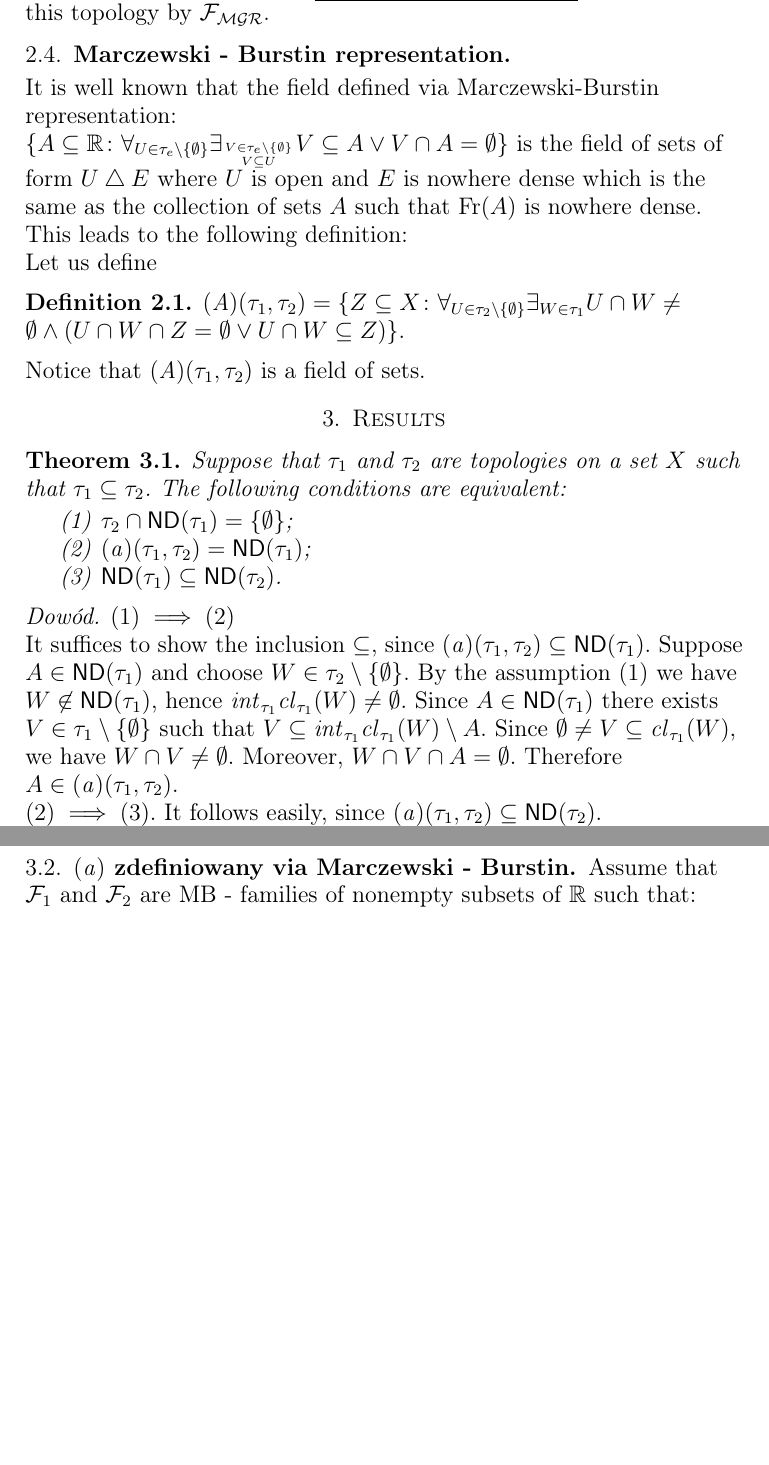
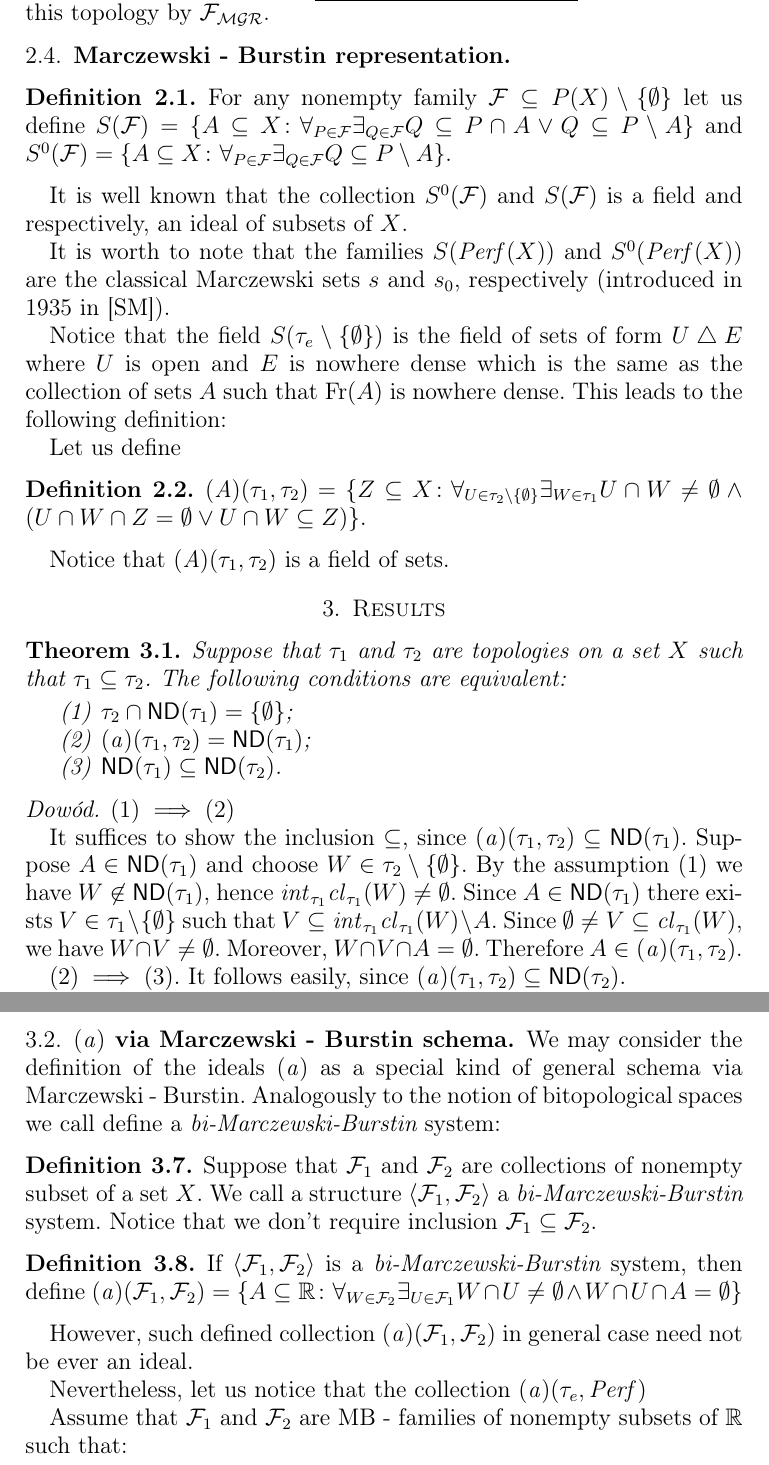
Before and after one commit to srod-prog-cwiczenia/Biezace_Wypieki, a LaTeX paper (a_ideal_part_6.tex): two parts of pages 3 and 5 of 6, joined at a grey line, cut so that both start at the same text, the shorter picture padded with empty space. Compiled offline with pdfLaTeX.

Commit message:
bi MB system - rozwiniecie tematu

```diff
--- a/a_ideal_part_6.tex
+++ b/a_ideal_part_6.tex
@@ -373,12 +373,50 @@ the \underline{category density topology}
 and we denote this topology by $\cF_{\meager}$.
 
 \subsection{Marczewski - Burstin representation}
-\flushleft{It is well known that the field defined via
-Marczewski-Burstin representation:}\linebreak
-$\lbrace A \subseteq \real\colon
-\forall_{U \in \tau_e \setminus \lbrace \emptyset \rbrace}
-\exists_{V \in \tau_e \setminus \lbrace \emptyset \rbrace \atop V \subseteq U}
-V \subseteq A \vee V \cap A = \emptyset\rbrace$
+
+\begin{definition}
+For any nonempty family $\cF \subseteq P(X) \setminus \{\emptyset\}$
+let us define
+$S(\cF) = \{A\subseteq X\colon \forall_{P\in\cF} \exists_{Q\in \cF}
+Q \subseteq P\cap A \vee Q \subseteq P\setminus A\}$
+and
+$S^0(\cF) = \{A\subseteq X\colon \forall_{P\in\cF} \exists_{Q\in \cF}
+Q \subseteq P\setminus A\}$.
+\end{definition}
+It is well known that the collection $S^0(\cF)$ and $S(\cF)$
+is a field and respectively, an ideal of subsets of $X$.
+%%%@@ nie mam pojecia czy to pojecie bedzie wykorzystywane dalej. W razie
+%%% czego mozna bedzie odkomentowac co nastepuje:
+%We say that the family $\cF$ is an {\it inner}
+%MB-representation (see \cite{BBRW},
+%\cite{BBC1}, \cite{BBC2} or \cite{BBK})
+%iff $\cF \subseteq S(\cF)$.
+
+It is worth to note that the families $S(\Perf(X))$
+and $S^0(\Perf(X))$ are the classical Marczewski sets
+$s$ and $s_0$, respectively (introduced in 1935 in \cite{SM}).
+
+%%%%%@@ to tez ewentualnie mozna pozniej odkomentowac:
+%A classical standard examples of MB reprezentations are:
+%\begin{example}
+%\label{example-measure-category}
+%$S(\Perf^+) = \Lebesgue(\real)$,
+%$S^0(\Perf^+) = \negligible(\real)$ (Burstin, \cite{Bu}) and
+%$S(\cM^+) = \Baire(\real)$,
+%$S^0(\cM^+) = \meager(\real)$ (Brown and Elalaoui-Talibi, \cite{BET}),
+%where $\Perf^+ = \Perf(\real)\setminus\negligible$ and
+%$\cM^+$ is the family of subsets of the real line of the form $U\setminus F$, where
+%$U$ is a nonempty open set and $F$ is an $F_{\sigma}$ meager set.
+%\end{example}
+%%%%%%%%%%%%%%%%%%%%%%%%%%%
+
+Notice that the field $S(\tau_e\setminus \lbrace \emptyset \rbrace)$
+%%%defined via the Marczewski-Burstin representation:}\linebreak
+%$\lbrace A \subseteq \real\colon
+%\forall_{U \in \tau_e \setminus \lbrace \emptyset \rbrace}
+%\exists_{V \in \tau_e \setminus \lbrace \emptyset \rbrace \atop V \subseteq U}
+%V \subseteq A \vee V \cap A = \emptyset\rbrace$
+%%%%%%%%%%%%%%%%%%%%
 is the field of sets of form $U \bigtriangleup E$
 where $U$ is open and $E$ is nowhere dense
 which is the same as the collection of sets $A$ such that
@@ -570,7 +613,35 @@ $\tau_1$ is a standard topology (on the Baire space of infinite natural sequence
 $\tau_2 = \tauEllentuck$, where $\tauEllentuck$ is the Ellentuck topology.
 \end{example}
 
-\subsection{$\aideal$ zdefiniowany via Marczewski - Burstin}
+\subsection{$\aideal$ via Marczewski - Burstin schema}
+
+We may consider the definition of the ideals $\aideal$
+as a special kind of general schema via Marczewski - Burstin.
+Analogously to the notion of bitopological spaces we call define
+a {\it\biMB{}} system:
+
+\begin{definition}
+Suppose that $\cF_1$ and $\cF_2$ are collections of nonempty
+subset of a set $X$.
+We call a structure $\langle \cF_1, \cF_2 \rangle$ a {\it\biMB{}} system.
+Notice that we don't require inclusion $\cF_1 \subseteq \cF_2$.
+\end{definition}
+
+\begin{definition}
+If $\langle \cF_1, \cF_2 \rangle$ is a {\it\biMB{}} system,
+then define
+$\aideal(\cF_1, \cF_2) = \lbrace A \subseteq \real\colon
+\forall_{W\in \cF_2} \exists_{U \in \cF_1}
+W \cap U \not= \emptyset \wedge W \cap U \cap A = \emptyset
+\rbrace$
+\end{definition}
+
+However, such defined collection $\aideal(\cF_1, \cF_2)$
+in general case need not be ever an ideal.
+%%%@@ podac tu jakis ciekawy - naturalny - kontrprzyklad.
+
+Nevertheless, let us notice that the collection
+$\aideal(\tau_e, \Perf)$
 
 Assume that $\cF_1$ and $\cF_2$ are MB - families of nonempty
 subsets of $\real$ such that:
```
Also changed, not shown: a_ideal_part_6.tex (9 more changed lines).
